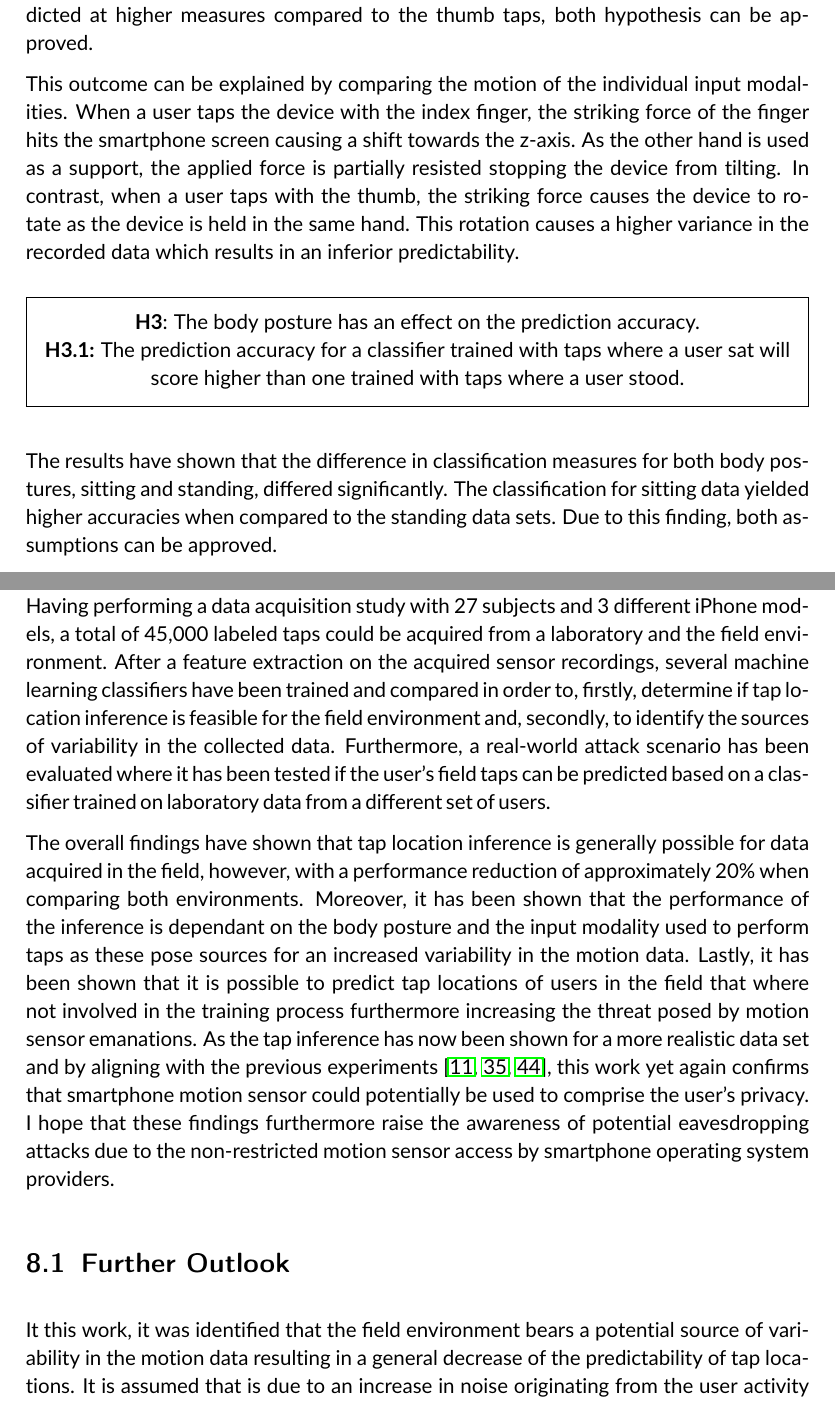
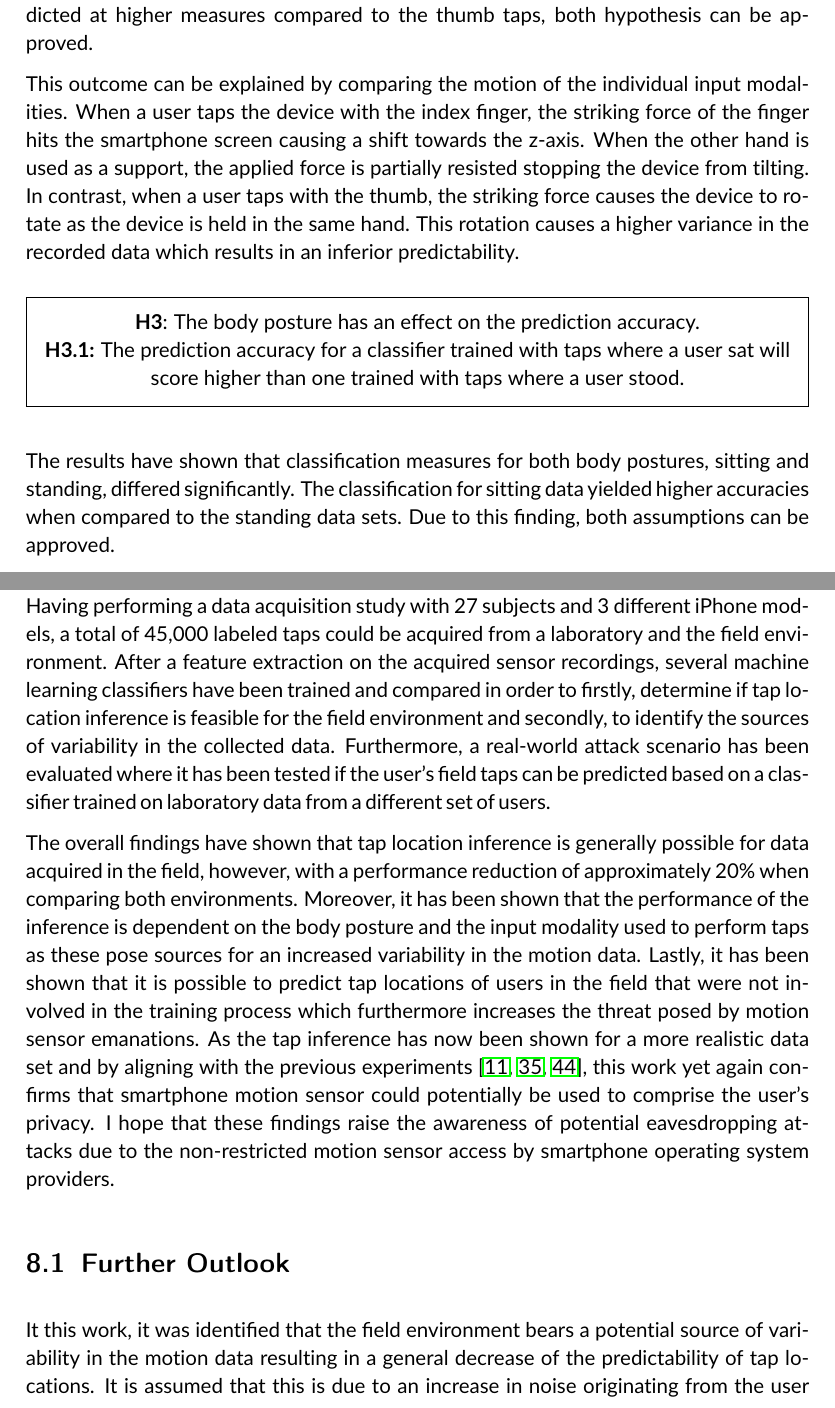
Before and after one commit to emanuelschmitt/master-thesis, a LaTeX thesis (MasterThesis.tex, which reads chapters/chapter7.tex): two parts of pages 63 and 65 of 85, joined at a grey line, cut so that both start at the same text. Compiled offline with pdfLaTeX; an older LaTeX class or package is replaced by its successor.

Commit message:
further outlook

```diff
--- a/chapters/chapter7.tex
+++ b/chapters/chapter7.tex
@@ -28,7 +28,7 @@ When comparing the tested devices, the analysis has shown that the iPhone 7 taps
 
 The analysis has shown that classification results of the computed models, when comparing the input modalities, differed significantly. As the index finger taps could be predicted at higher measures compared to the thumb taps, both hypothesis can be approved.
 
-This outcome can be explained by comparing the motion of the individual input modalities. When a user taps the device with the index finger, the striking force of the finger hits the smartphone screen causing a shift towards the z-axis. As the other hand is used as a support, the applied force is partially resisted stopping the device from tilting. In contrast, when a user taps with the thumb, the striking force causes the device to rotate as the device is held in the same hand. This rotation causes a higher variance in the recorded data which results in an inferior predictability.
+This outcome can be explained by comparing the motion of the individual input modalities. When a user taps the device with the index finger, the striking force of the finger hits the smartphone screen causing a shift towards the z-axis. When the other hand is used as a support, the applied force is partially resisted stopping the device from tilting. In contrast, when a user taps with the thumb, the striking force causes the device to rotate as the device is held in the same hand. This rotation causes a higher variance in the recorded data which results in an inferior predictability.
 
 % We can derive from this, that the predictability of a tap is strongly influences by the striking force of the physical tap and resisting force of the supporting hand.
 
@@ -41,7 +41,7 @@ This outcome can be explained by comparing the motion of the individual input mo
   \end{framed}
 \end{center}
 
-The results have shown that the difference in classification measures for both body postures, sitting and standing, differed significantly. The classification for sitting data yielded higher accuracies when compared to the standing data sets. Due to this finding, both assumptions can be approved.
+The results have shown that classification measures for both body postures, sitting and standing, differed significantly. The classification for sitting data yielded higher accuracies when compared to the standing data sets. Due to this finding, both assumptions can be approved.
 
 The analysis indicates that the body posture poses an important influence factor on the variability in the motion data collected. This result can be explained based on two assumptions. Firstly, it is likely that subjects used their device while walking during the field study which poses a source for increased noise. Secondly, during the data acquisition in the laboratory environment, it is known that subject did not walk while tapping the device. As this data was also contained in the training examples, it is assumed that standing on the spot also enables the user to make slight body movements which can effect the variability of the recorded samples.
 
@@ -157,9 +157,9 @@ With the overall findings in this work, it has been shown that the performance o
 % is a real threat.
 
 \chapter{Conclusion\label{cha:chapter7}}
-In this thesis, \textit{TapSensing} was presented, a data acquisition system that collects touchscreen tap event information with corresponding accelerometer and gyroscope readings. Having performing a data acquisition study with 27 subjects and 3 different iPhone models, a total of 45,000 labeled taps could be acquired from a laboratory and the field environment. After a feature extraction on the acquired sensor recordings, several machine learning classifiers have been trained and compared in order to, firstly, determine if tap location inference is feasible for the field environment and, secondly, to identify the sources of variability in the collected data. Furthermore, a real-world attack scenario has been evaluated where it has been tested if the user's field taps can be predicted based on a classifier trained on laboratory data from a different set of users.
+In this thesis, \textit{TapSensing} was presented, a data acquisition system that collects touchscreen tap event information with corresponding accelerometer and gyroscope readings. Having performing a data acquisition study with 27 subjects and 3 different iPhone models, a total of 45,000 labeled taps could be acquired from a laboratory and the field environment. After a feature extraction on the acquired sensor recordings, several machine learning classifiers have been trained and compared in order to firstly, determine if tap location inference is feasible for the field environment and secondly, to identify the sources of variability in the collected data. Furthermore, a real-world attack scenario has been evaluated where it has been tested if the user's field taps can be predicted based on a classifier trained on laboratory data from a different set of users.
 
-The overall findings have shown that tap location inference is generally possible for data acquired in the field, however, with a performance reduction of approximately 20\% when comparing both environments. Moreover, it has been shown that the performance of the inference is dependant on the body posture and the input modality used to perform taps as these pose sources for an increased variability in the motion data. Lastly, it has been shown that it is possible to predict tap locations of users in the field that where not involved in the training process furthermore increasing the threat posed by motion sensor emanations. As the tap inference has now been shown for a more realistic data set and by aligning with the previous experiments \cite{Touchlogger, Tapprints, Accessory}, this work yet again confirms that smartphone motion sensor could potentially be used to comprise the user's privacy. I hope that these findings furthermore raise the awareness of potential eavesdropping attacks due to the non-restricted motion sensor access by smartphone operating system providers.
+The overall findings have shown that tap location inference is generally possible for data acquired in the field, however, with a performance reduction of approximately 20\% when comparing both environments. Moreover, it has been shown that the performance of the inference is dependent on the body posture and the input modality used to perform taps as these pose sources for an increased variability in the motion data. Lastly, it has been shown that it is possible to predict tap locations of users in the field that were not involved in the training process which furthermore increases the threat posed by motion sensor emanations. As the tap inference has now been shown for a more realistic data set and by aligning with the previous experiments \cite{Touchlogger, Tapprints, Accessory}, this work yet again confirms that smartphone motion sensor could potentially be used to comprise the user's privacy. I hope that these findings raise the awareness of potential eavesdropping attacks due to the non-restricted motion sensor access by smartphone operating system providers.
 
 % concluding statement
 
@@ -179,6 +179,6 @@ The overall findings have shown that tap location inference is generally possibl
 % access to motion sensors.
 
 \section{Further Outlook}
-It this work, it was identified that the field environment bears a potential source of variability in the motion data resulting in a general decrease of the predictability of tap locations. It is assumed that is due to an increase in noise originating from the user activity or vibrant surrounding. For future studies, it could be investigated if applying appropriate filtering on the sensor data could mitigate this ``field effect'' whereas a second option would be to design resilient features. However, as hand-crafting such features requires high domain knowledge, convolution neural networks could be used to automatically extract features instead.
+It this work, it was identified that the field environment bears a potential source of variability in the motion data resulting in a general decrease of the predictability of tap locations. It is assumed that this is due to an increase in noise originating from the user activity or vibrant surrounding. For future studies, it could be investigated if applying appropriate filtering on the sensor data could mitigate this ``field effect'' whereas a second option would be to design resilient features. However, as hand-crafting such features requires high domain knowledge, convolution neural networks could be used to automatically extract features instead.
 
 Convolution neural networks have shown to achieve high accuracies solving the Human Activity Recognition (HAR) problem \cite{zeng2014convolutional} in which accelerometer signals are used to predict which activity the smartphone user currently has. As the gyroscope and accelerometer signals could be encoded as a single matrix, the convolution network is able to apply convolution filters on the input to automate the feature extraction process. This approach could not only be resilient against environmental noise but could also achieve higher accuracies than the currently proposed methods.
```
Also changed, not shown: chapters/chapter6.tex (+5 -5 lines), MasterThesis.pdf, chapters/chapter7.tex (2 more changed lines).
